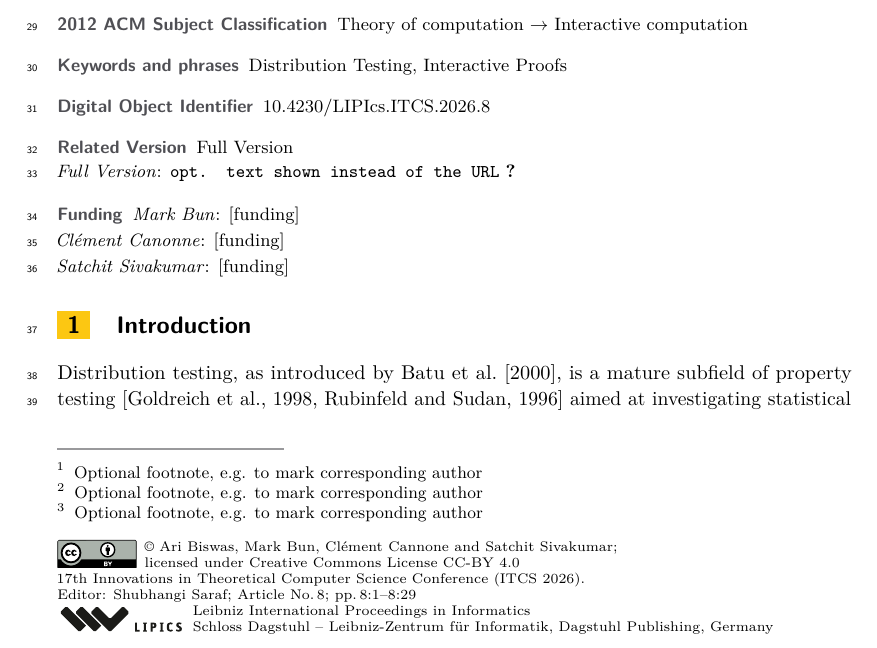
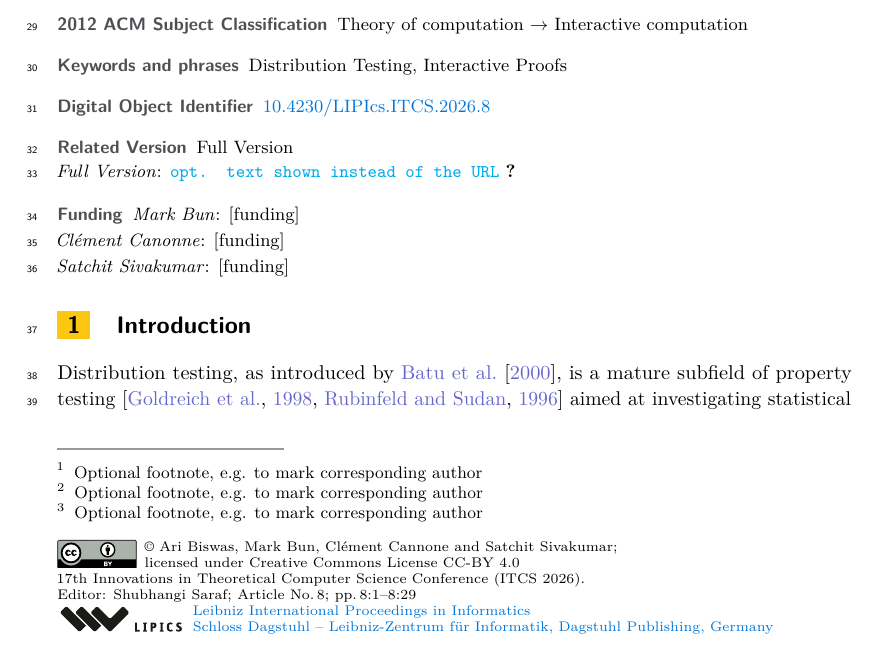
Before and after one commit to abiswas3/ITCS-2026-IPDT-conf-version, a LaTeX paper (lipics-v2021-sample-article.tex, which reads paper_commands.tex): part of page 1 of 29, cut so that both start at the same text. Compiled offline with pdfLaTeX.

Commit message:
committing before pulling overleaf changes

```diff
--- a/lipics-v2021-sample-article.tex
+++ b/lipics-v2021-sample-article.tex
@@ -44,7 +44,7 @@
 
 \author{Satchit Sivakumar\footnote{Optional footnote, e.g. to mark corresponding author}}{Boston University, USA \and \url{https://sites.google.com/view/satchit/home?pli=1}}{satchit.sivakumar@gmail.com}{[orcid]}{[funding]}
 
-\authorrunning{A Biswas, M Bun, C Cannone, S Sivakumar} %TODO mandatory. First: Use abbreviated first/middle names. Second (only in severe cases): Use first author plus 'et al.'
+\authorrunning{A. Biswas, M. Bun, C. Cannone, S. Sivakumar} %TODO mandatory. First: Use abbreviated first/middle names. Second (only in severe cases): Use first author plus 'et al.'
 
 \Copyright{Ari Biswas, Mark Bun, Cl\'ement Cannone and  Satchit Sivakumar} %TODO mandatory, please use full first names. LIPIcs license is "CC-BY";  http://creativecommons.org/licenses/by/3.0/
 
--- a/paper_commands.tex
+++ b/paper_commands.tex
@@ -1,4 +1,11 @@
+
 \usepackage{xcolor}
+\hypersetup{
+    colorlinks=true,
+    linkcolor=tsutsuji,
+    citecolor=kikyou,
+    urlcolor=kon-peki
+}
 \definecolor{ama-iro}{RGB}{0, 158, 243.0} % Light blue, can be used for headers or highlights
 \definecolor{fuyu-gaki}{HTML}{C75146} % Persimmon red, ideal for warnings or critical points
 \definecolor{momiji}{RGB}{245, 70, 111} % Bright red, great for emphatic notes or alerts
```
